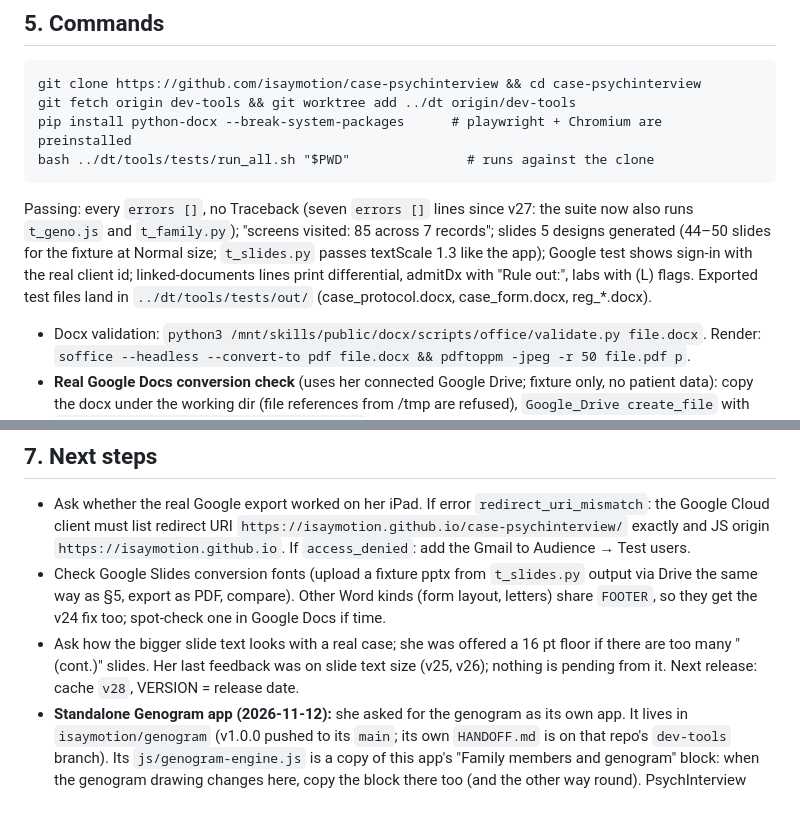
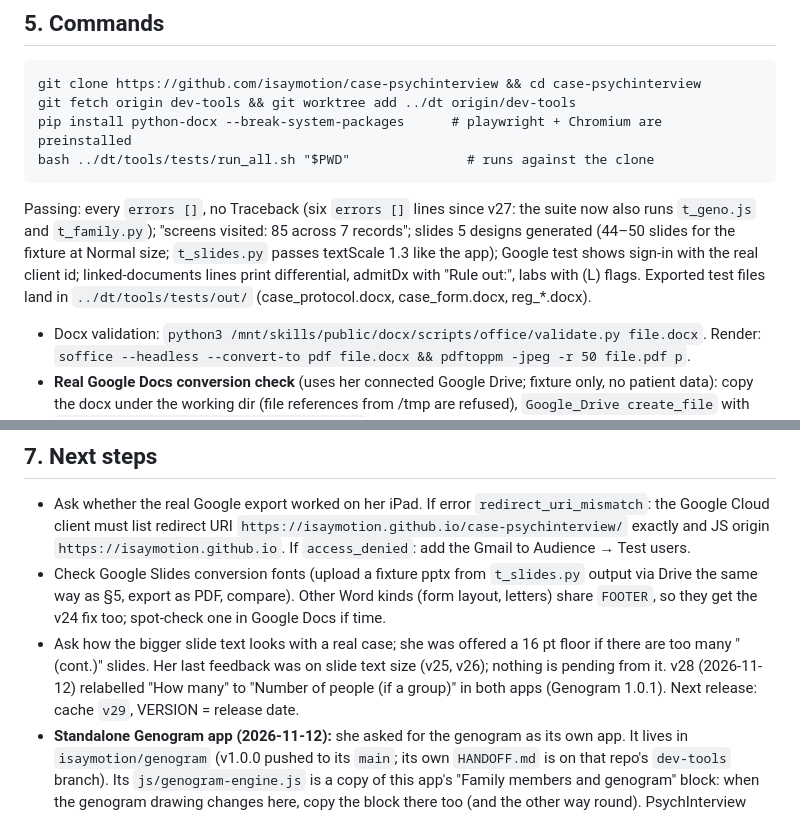
Before and after one commit to isaymotion/case-psychinterview, a Markdown page: HANDOFF.md, 2 parts joined by grey strips. Drawn GitHub-style.

Commit message:
handoff: v28 relabel
Co-Authored-By: Claude Fable 5.2 <noreply@anthropic.com>
Claude-Session: https://claude.ai/code/session_01CQ3EHUsKXYHm5r9jz71GjG

````diff
--- a/HANDOFF.md
+++ b/HANDOFF.md
@@ -50,7 +50,7 @@ git fetch origin dev-tools && git worktree add ../dt origin/dev-tools
 pip install python-docx --break-system-packages      # playwright + Chromium are preinstalled
 bash ../dt/tools/tests/run_all.sh "$PWD"               # runs against the clone
 ```
-Passing: every `errors []`, no Traceback (seven `errors []` lines since v27: the suite now also runs `t_geno.js` and `t_family.py`); "screens visited: 85 across 7 records"; slides 5 designs generated (44–50 slides for the fixture at Normal size; `t_slides.py` passes textScale 1.3 like the app); Google test shows sign-in with the real client id; linked-documents lines print differential, admitDx with "Rule out:", labs with (L) flags. Exported test files land in `../dt/tools/tests/out/` (case_protocol.docx, case_form.docx, reg_*.docx).
+Passing: every `errors []`, no Traceback (six `errors []` lines since v27: the suite now also runs `t_geno.js` and `t_family.py`); "screens visited: 85 across 7 records"; slides 5 designs generated (44–50 slides for the fixture at Normal size; `t_slides.py` passes textScale 1.3 like the app); Google test shows sign-in with the real client id; linked-documents lines print differential, admitDx with "Rule out:", labs with (L) flags. Exported test files land in `../dt/tools/tests/out/` (case_protocol.docx, case_form.docx, reg_*.docx).
 - Docx validation: `python3 /mnt/skills/public/docx/scripts/office/validate.py file.docx`. Render: `soffice --headless --convert-to pdf file.docx && pdftoppm -jpeg -r 50 file.pdf p`.
 - **Real Google Docs conversion check** (uses her connected Google Drive; fixture only, no patient data): copy the docx under the working dir (file references from /tmp are refused), `Google_Drive create_file` with `base64Content: sha256:<hash>:<abs path>` and the docx mime type (it converts to a Google Doc), then `download_file_content` with `exportMimeType: application/pdf` (result is saved to a JSON file; base64-decode `content`), render with pdftoppm and compare with the soffice render. Trash the test file afterwards.
 - Genogram tests: `node t_geno.js <index.html> <out>` lays out the five families in `fixtures/families.json` (sample = the user's reference picture, big = every feature, old = a pre-v27 case, lone, solo), checks counts, overlaps and age order, and writes `out/geno_*.svg`. To look at one: open the SVG in Chromium with playwright and screenshot the `svg` element. `t_family.py <tests> <app> <out>` builds the sample by hand in the app, checks sort/move/remove/links, exports and reopens Word, and writes `out/fam-ui.png`, `fam_*_{protocol,form}.docx`, `fam_slides.pptx/.pdf`.
@@ -76,7 +76,7 @@ Passing: every `errors []`, no Traceback (seven `errors []` lines since v27: the
 ## 7. Next steps
 - Ask whether the real Google export worked on her iPad. If error `redirect_uri_mismatch`: the Google Cloud client must list redirect URI `https://isaymotion.github.io/case-psychinterview/` exactly and JS origin `https://isaymotion.github.io`. If `access_denied`: add the Gmail to Audience → Test users.
 - Check Google Slides conversion fonts (upload a fixture pptx from `t_slides.py` output via Drive the same way as §5, export as PDF, compare). Other Word kinds (form layout, letters) share `FOOTER`, so they get the v24 fix too; spot-check one in Google Docs if time.
-- Ask how the bigger slide text looks with a real case; she was offered a 16 pt floor if there are too many "(cont.)" slides. Her last feedback was on slide text size (v25, v26); nothing is pending from it. Next release: cache `v28`, VERSION = release date.
+- Ask how the bigger slide text looks with a real case; she was offered a 16 pt floor if there are too many "(cont.)" slides. Her last feedback was on slide text size (v25, v26); nothing is pending from it. v28 (2026-11-12) relabelled "How many" to "Number of people (if a group)" in both apps (Genogram 1.0.1). Next release: cache `v29`, VERSION = release date.
 - **Standalone Genogram app (2026-11-12):** she asked for the genogram as its own app. It lives in `isaymotion/genogram` (v1.0.0 pushed to its `main`; its own `HANDOFF.md` is on that repo's `dev-tools` branch). Its `js/genogram-engine.js` is a copy of this app's "Family members and genogram" block: when the genogram drawing changes here, copy the block there too (and the other way round). PsychInterview keeps its own genogram in section 13; nothing was removed here.
 - **Genogram follow-up:** ask what she thinks of the v27 genogram on her iPad with a real family. Known limits to offer next if she wants them: cousins and in-laws beyond siblings' partners are not drawn; a third partner is not drawn (use one grouped symbol); relationship lines between people far apart can cross other symbols; psychiatric and substance use share one fill (the standard half-fills could be added); a dashed household outline instead of the small house marker; the genogram in Word is capped at 6.1 in wide, so very large families print small. The patient symbol is now filled by default (was unfilled before v27); the chip on the patient card turns it off.
 
````
